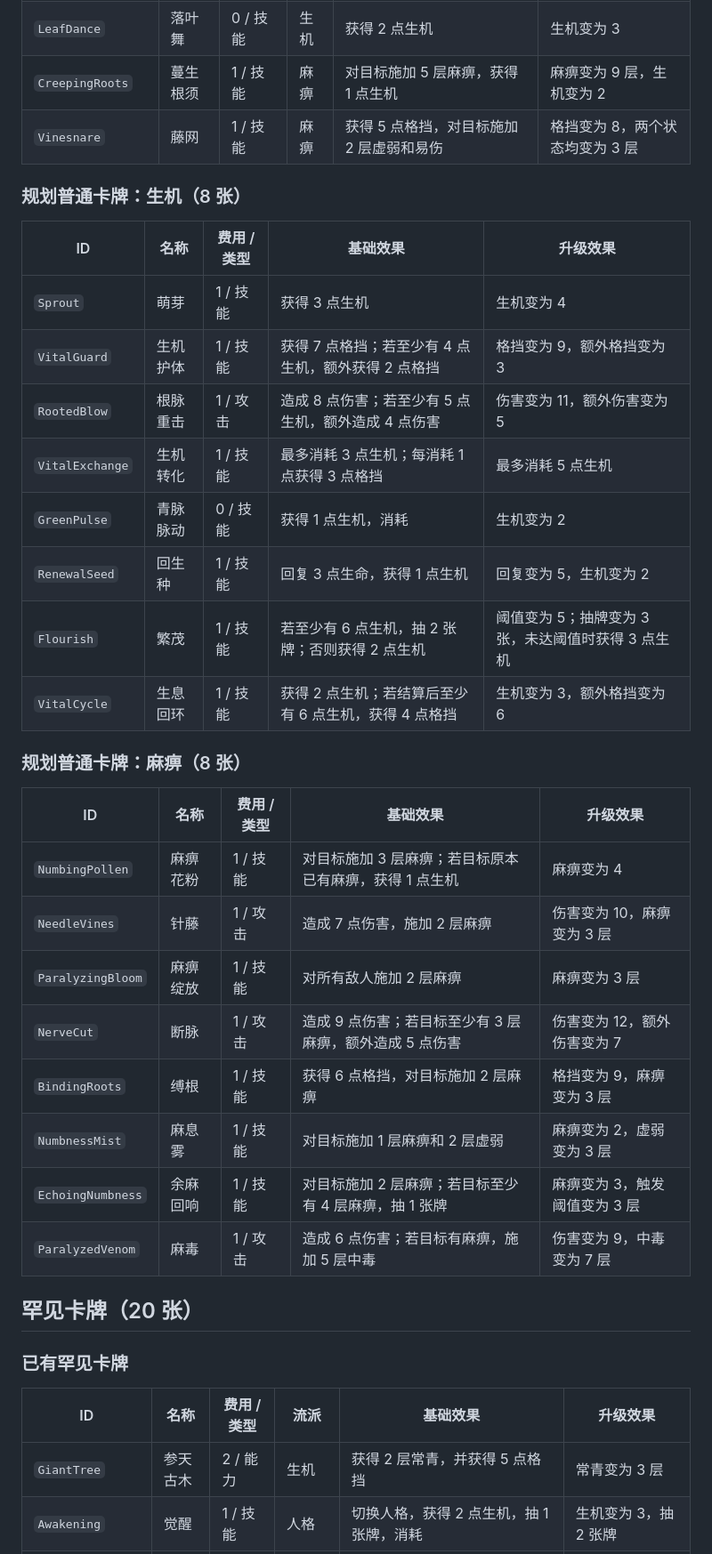
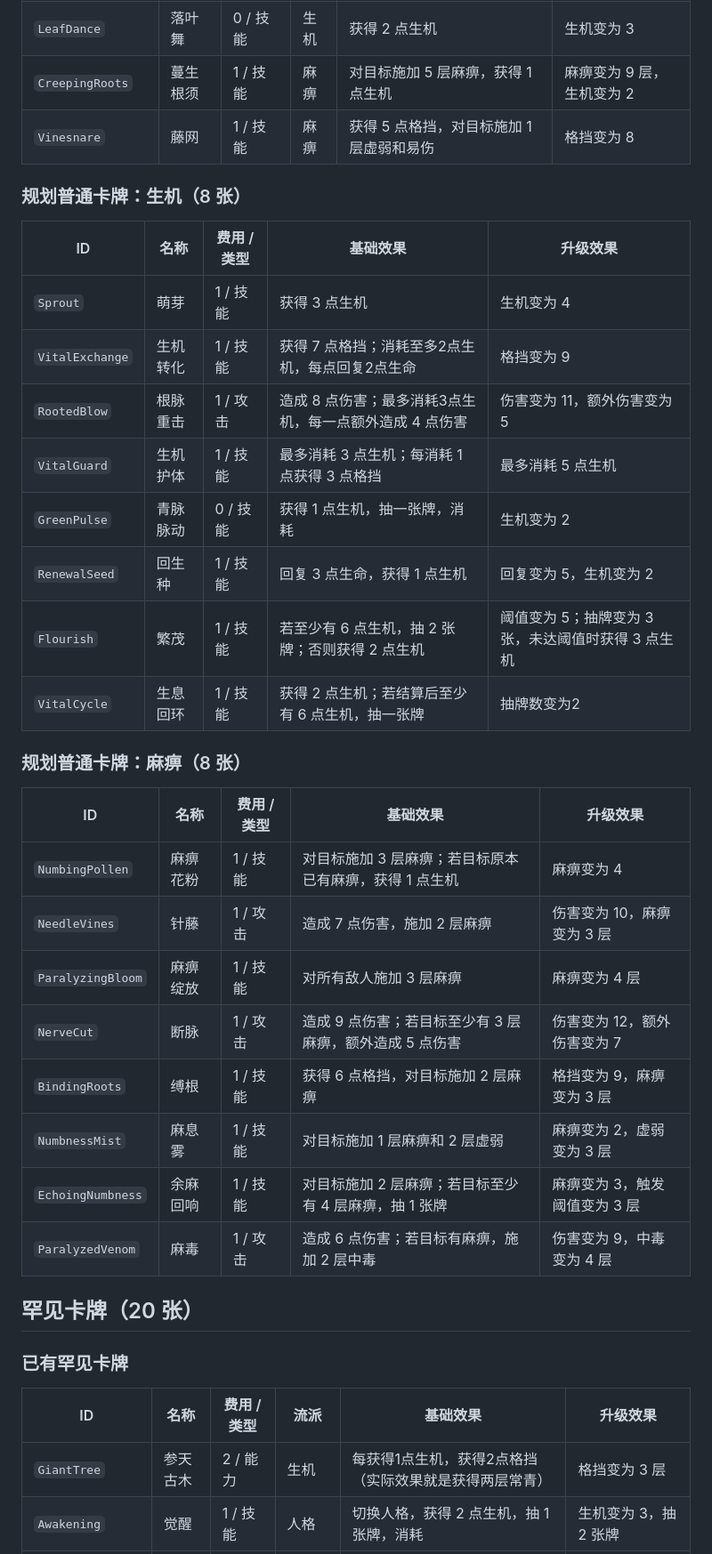
Before and after one commit to lyingloong/nine-sword-techniques-sts-mod, a Markdown page: doc/muzixi-design.md, the part around one of its changes. Shown at 89% size. Drawn GitHub-style.

```diff
--- a/doc/muzixi-design.md
+++ b/doc/muzixi-design.md
@@ -75,20 +74,20 @@
 | `VineLash` | 藤蔓抽击 | 1 / 攻击 | 麻痹 | 造成 7 点伤害；若目标有麻痹，施加 2 层中毒 | 伤害变为 10，中毒变为 3 层 |
 | `LeafDance` | 落叶舞 | 0 / 技能 | 生机 | 获得 2 点生机 | 生机变为 3 |
 | `CreepingRoots` | 蔓生根须 | 1 / 技能 | 麻痹 | 对目标施加 5 层麻痹，获得 1 点生机 | 麻痹变为 9 层，生机变为 2 |
-| `Vinesnare` | 藤网 | 1 / 技能 | 麻痹 | 获得 5 点格挡，对目标施加 2 层虚弱和易伤 | 格挡变为 8，两个状态均变为 3 层 |
+| `Vinesnare` | 藤网 | 1 / 技能 | 麻痹 | 获得 5 点格挡，对目标施加 1 层虚弱和易伤 | 格挡变为 8 |
 
 ### 规划普通卡牌：生机（8 张）
 
 | ID | 名称 | 费用 / 类型 | 基础效果 | 升级效果 |
 | --- | --- | --- | --- | --- |
 | `Sprout` | 萌芽 | 1 / 技能 | 获得 3 点生机 | 生机变为 4 |
-| `VitalGuard` | 生机护体 | 1 / 技能 | 获得 7 点格挡；若至少有 4 点生机，额外获得 2 点格挡 | 格挡变为 9，额外格挡变为 3 |
-| `RootedBlow` | 根脉重击 | 1 / 攻击 | 造成 8 点伤害；若至少有 5 点生机，额外造成 4 点伤害 | 伤害变为 11，额外伤害变为 5 |
-| `VitalExchange` | 生机转化 | 1 / 技能 | 最多消耗 3 点生机；每消耗 1 点获得 3 点格挡 | 最多消耗 5 点生机 |
-| `GreenPulse` | 青脉脉动 | 0 / 技能 | 获得 1 点生机，消耗 | 生机变为 2 |
+| `VitalExchange` | 生机转化 | 1 / 技能 | 获得 7 点格挡；消耗至多2点生机，每点回复2点生命 | 格挡变为 9 |
+| `RootedBlow` | 根脉重击 | 1 / 攻击 | 造成 8 点伤害；最多消耗3点生机，每一点额外造成 4 点伤害 | 伤害变为 11，额外伤害变为 5 |
+| `VitalGuard` | 生机护体 | 1 / 技能 | 最多消耗 3 点生机；每消耗 1 点获得 3 点格挡 | 最多消耗 5 点生机 |
+| `GreenPulse` | 青脉脉动 | 0 / 技能 | 获得 1 点生机，抽一张牌，消耗 | 生机变为 2 |
 | `RenewalSeed` | 回生种 | 1 / 技能 | 回复 3 点生命，获得 1 点生机 | 回复变为 5，生机变为 2 |
 | `Flourish` | 繁茂 | 1 / 技能 | 若至少有 6 点生机，抽 2 张牌；否则获得 2 点生机 | 阈值变为 5；抽牌变为 3 张，未达阈值时获得 3 点生机 |
-| `VitalCycle` | 生息回环 | 1 / 技能 | 获得 2 点生机；若结算后至少有 6 点生机，获得 4 点格挡 | 生机变为 3，额外格挡变为 6 |
+| `VitalCycle` | 生息回环 | 1 / 技能 | 获得 2 点生机；若结算后至少有 6 点生机，抽一张牌 | 抽牌数变为2 |
 
 ### 规划普通卡牌：麻痹（8 张）
 
@@ -96,12 +95,12 @@
 | --- | --- | --- | --- | --- |
 | `NumbingPollen` | 麻痹花粉 | 1 / 技能 | 对目标施加 3 层麻痹；若目标原本已有麻痹，获得 1 点生机 | 麻痹变为 4 |
 | `NeedleVines` | 针藤 | 1 / 攻击 | 造成 7 点伤害，施加 2 层麻痹 | 伤害变为 10，麻痹变为 3 层 |
-| `ParalyzingBloom` | 麻痹绽放 | 1 / 技能 | 对所有敌人施加 2 层麻痹 | 麻痹变为 3 层 |
+| `ParalyzingBloom` | 麻痹绽放 | 1 / 技能 | 对所有敌人施加 3 层麻痹 | 麻痹变为 4 层 |
 | `NerveCut` | 断脉 | 1 / 攻击 | 造成 9 点伤害；若目标至少有 3 层麻痹，额外造成 5 点伤害 | 伤害变为 12，额外伤害变为 7 |
 | `BindingRoots` | 缚根 | 1 / 技能 | 获得 6 点格挡，对目标施加 2 层麻痹 | 格挡变为 9，麻痹变为 3 层 |
 | `NumbnessMist` | 麻息雾 | 1 / 技能 | 对目标施加 1 层麻痹和 2 层虚弱 | 麻痹变为 2，虚弱变为 3 层 |
 | `EchoingNumbness` | 余麻回响 | 1 / 技能 | 对目标施加 2 层麻痹；若目标至少有 4 层麻痹，抽 1 张牌 | 麻痹变为 3，触发阈值变为 3 层 |
-| `ParalyzedVenom` | 麻毒 | 1 / 攻击 | 造成 6 点伤害；若目标有麻痹，施加 5 层中毒 | 伤害变为 9，中毒变为 7 层 |
+| `ParalyzedVenom` | 麻毒 | 1 / 攻击 | 造成 6 点伤害；若目标有麻痹，施加 2 层中毒 | 伤害变为 9，中毒变为 4 层 |
 
 ## 罕见卡牌（20 张）
 
@@ -109,5 +108,5 @@
 
 | ID | 名称 | 费用 / 类型 | 流派 | 基础效果 | 升级效果 |
 | --- | --- | --- | --- | --- | --- |
-| `GiantTree` | 参天古木 | 2 / 能力 | 生机 | 获得 2 层常青，并获得 5 点格挡 | 常青变为 3 层 |
+| `GiantTree` | 参天古木 | 2 / 能力 | 生机 | 每获得1点生机，获得2点格挡（实际效果就是获得两层常青）  | 格挡变为 3 层 |
 | `Awakening` | 觉醒 | 1 / 技能 | 人格 | 切换人格，获得 2 点生机，抽 1 张牌，消耗 | 生机变为 3，抽 2 张牌 |
```
Also changed, not shown: other parts of doc/muzixi-design.md (+30 -32 lines).
